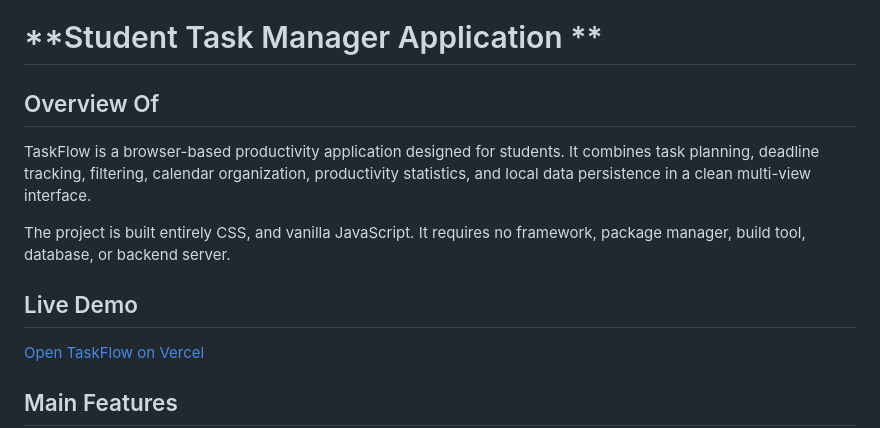
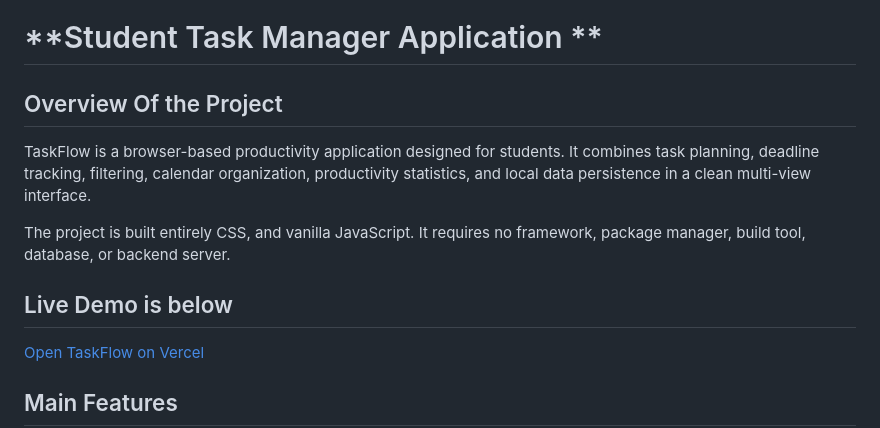
Before and after one commit to tasfidatabyte-ops/Student_Task_Manager, a Markdown page: README.md, the part around the change. Drawn GitHub-style.

Commit message:
Made change in md file another

```diff
--- a/README.md
+++ b/README.md
@@ -1,12 +1,12 @@
 # **Student Task Manager Application **
 
-## Overview Of
+## Overview Of the Project
 
 TaskFlow is a browser-based productivity application designed for students. It combines task planning, deadline tracking, filtering, calendar organization, productivity statistics, and local data persistence in a clean multi-view interface.
 
 The project is built entirely CSS, and vanilla JavaScript. It requires no framework, package manager, build tool, database, or backend server.
 
-## Live Demo
+## Live Demo is below
 
 [Open TaskFlow on Vercel](https://taskflow-student-manager-nine.vercel.app/)
 
```
